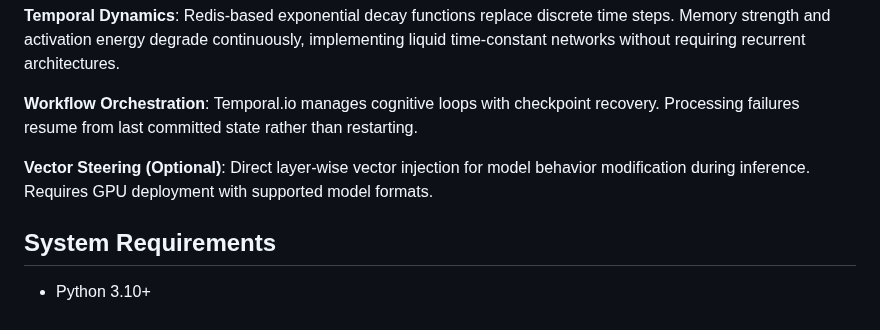
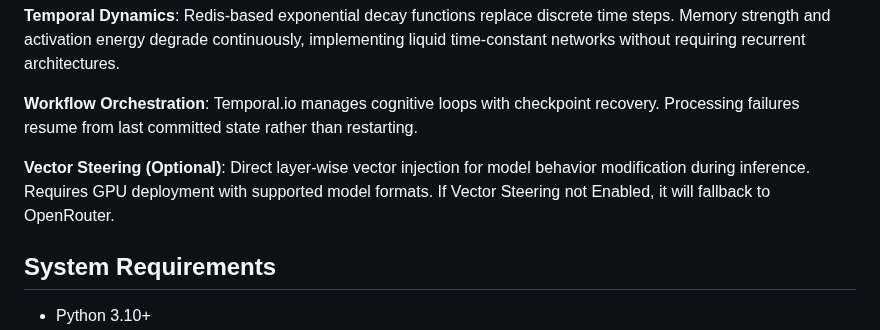
Before and after one commit to IhateCreatingUserNames2/AuraX, a Markdown page: readme.md, the part around the change. Drawn GitHub-style.

```diff
--- a/readme.md
+++ b/readme.md
@@ -18,7 +18,7 @@ The architecture separates knowledge states using geometric constraints in vecto
 
 **Workflow Orchestration**: Temporal.io manages cognitive loops with checkpoint recovery. Processing failures resume from last committed state rather than restarting.
 
-**Vector Steering (Optional)**: Direct layer-wise vector injection for model behavior modification during inference. Requires GPU deployment with supported model formats.
+**Vector Steering (Optional)**: Direct layer-wise vector injection for model behavior modification during inference. Requires GPU deployment with supported model formats. If Vector Steering not Enabled, it will fallback to OpenRouter.
 
 ## System Requirements
 
```
